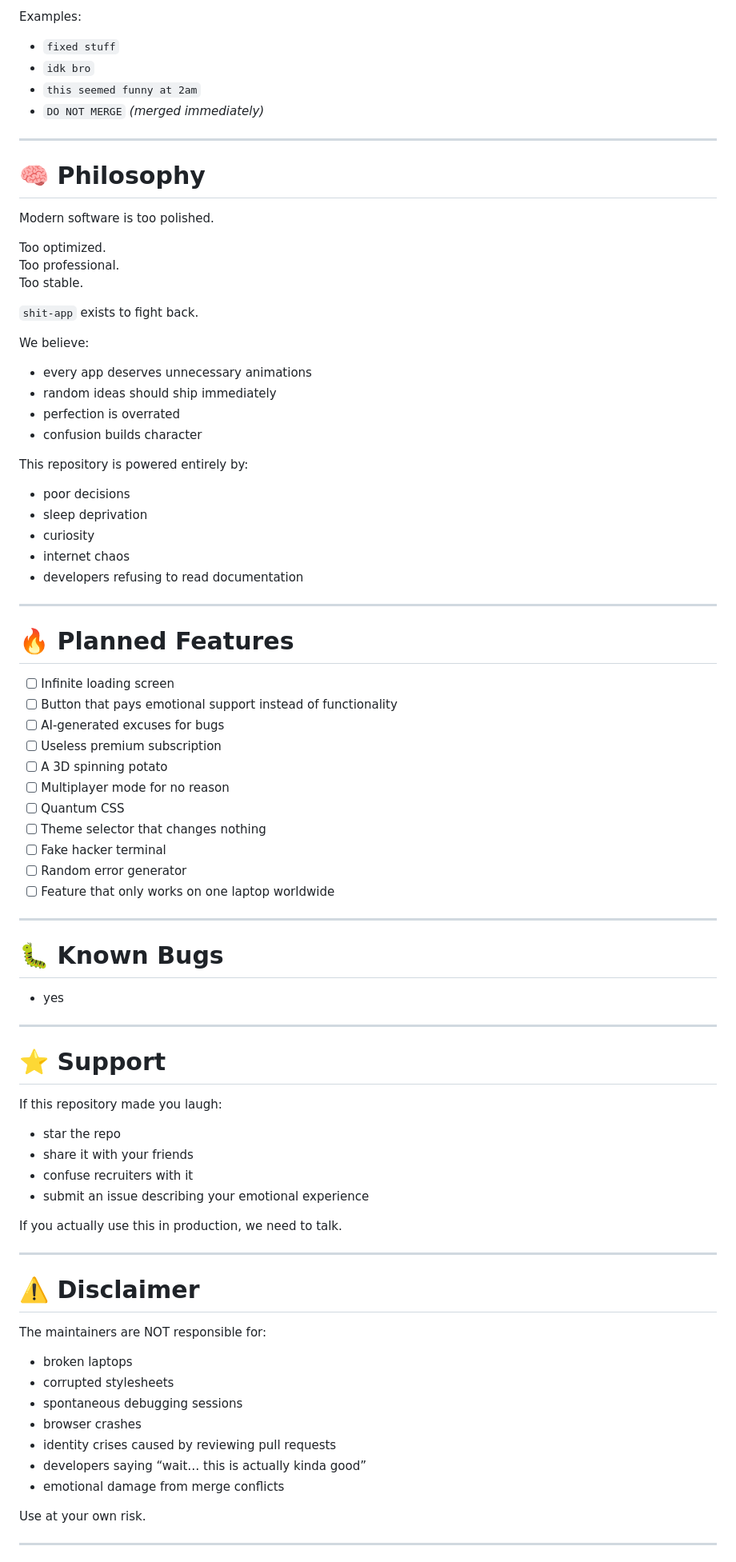
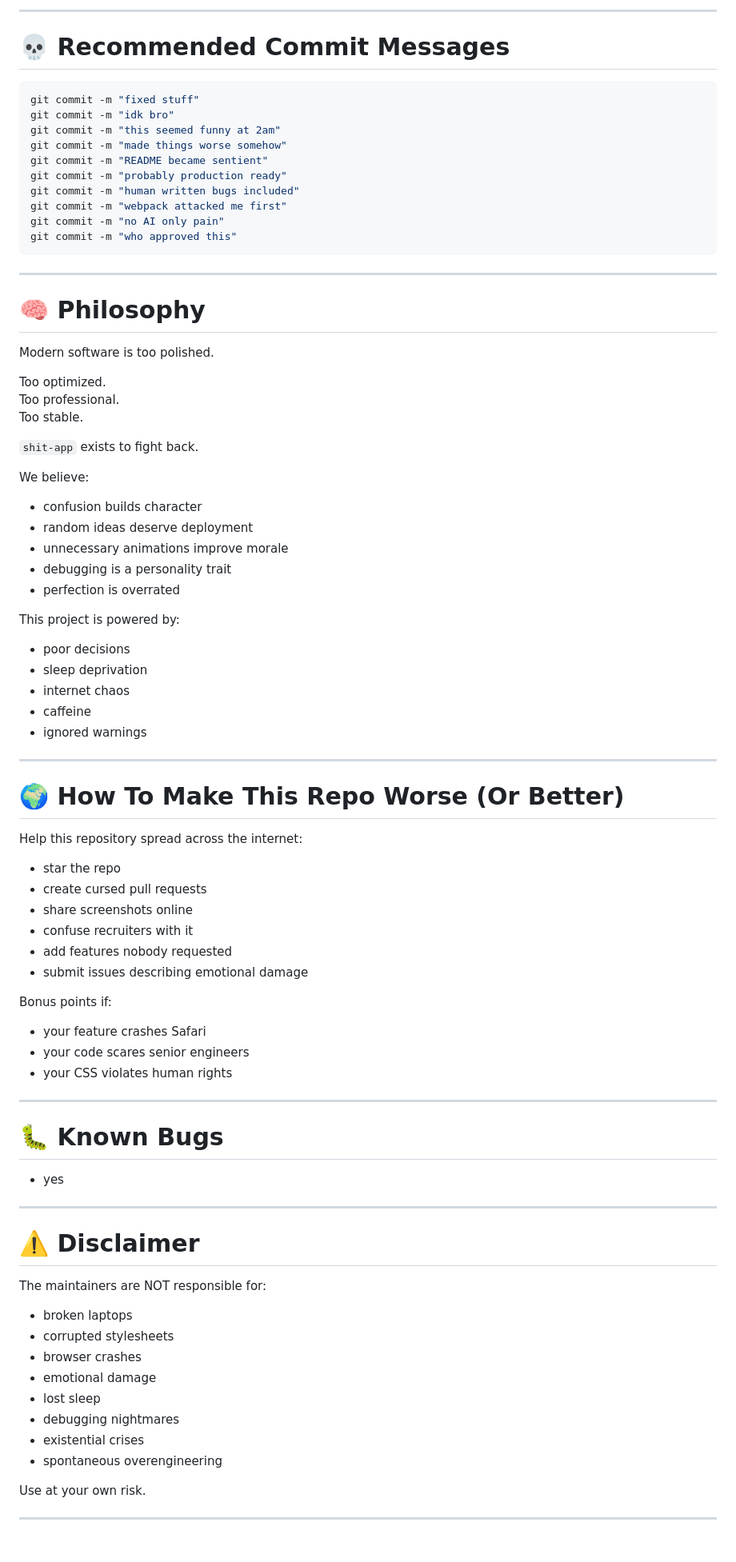
Before and after one commit to arajchalise/shit-app, a Markdown page: README.md, the part around one of its changes. Shown at 80% size. Drawn GitHub-style.

````diff
--- a/README.md
+++ b/README.md
@@ -135,9 +163,20 @@ Very important rules for a very serious project:
 
-Examples:
-- `fixed stuff`
-- `idk bro`
-- `this seemed funny at 2am`
-- `DO NOT MERGE` *(merged immediately)*
+---
+
+# 💀 Recommended Commit Messages
+
+```bash
+git commit -m "fixed stuff"
+git commit -m "idk bro"
+git commit -m "this seemed funny at 2am"
+git commit -m "made things worse somehow"
+git commit -m "README became sentient"
+git commit -m "probably production ready"
+git commit -m "human written bugs included"
+git commit -m "webpack attacked me first"
+git commit -m "no AI only pain"
+git commit -m "who approved this"
+```
 
 ---
 
@@ -152,33 +191,35 @@ Too stable.
 `shit-app` exists to fight back.
 
 We believe:
-- every app deserves unnecessary animations
-- random ideas should ship immediately
+- confusion builds character
+- random ideas deserve deployment
+- unnecessary animations improve morale
+- debugging is a personality trait
 - perfection is overrated
-- confusion builds character
 
-This repository is powered entirely by:
+This project is powered by:
 - poor decisions
 - sleep deprivation
-- curiosity
 - internet chaos
-- developers refusing to read documentation
+- caffeine
+- ignored warnings
 
 ---
 
-# 🔥 Planned Features
+# 🌍 How To Make This Repo Worse (Or Better)
 
-- [ ] Infinite loading screen
-- [ ] Button that pays emotional support instead of functionality
-- [ ] AI-generated excuses for bugs
-- [ ] Useless premium subscription
-- [ ] A 3D spinning potato
-- [ ] Multiplayer mode for no reason
-- [ ] Quantum CSS
-- [ ] Theme selector that changes nothing
-- [ ] Fake hacker terminal
-- [ ] Random error generator
-- [ ] Feature that only works on one laptop worldwide
+Help this repository spread across the internet:
+- star the repo
+- create cursed pull requests
+- share screenshots online
+- confuse recruiters with it
+- add features nobody requested
+- submit issues describing emotional damage
+
+Bonus points if:
+- your feature crashes Safari
+- your code scares senior engineers
+- your CSS violates human rights
 
 ---
 
@@ -188,28 +229,17 @@ This repository is powered entirely by:
 
 ---
 
-# ⭐ Support
-
-If this repository made you laugh:
-- star the repo
-- share it with your friends
-- confuse recruiters with it
-- submit an issue describing your emotional experience
-
-If you actually use this in production, we need to talk.
-
----
-
 # ⚠️ Disclaimer
 
 The maintainers are NOT responsible for:
 - broken laptops
 - corrupted stylesheets
-- spontaneous debugging sessions
 - browser crashes
-- identity crises caused by reviewing pull requests
-- developers saying “wait… this is actually kinda good”
-- emotional damage from merge conflicts
+- emotional damage
+- lost sleep
+- debugging nightmares
+- existential crises
+- spontaneous overengineering
 
 Use at your own risk.
 
````
Also changed, not shown: other parts of README.md (+90 -62 lines).
